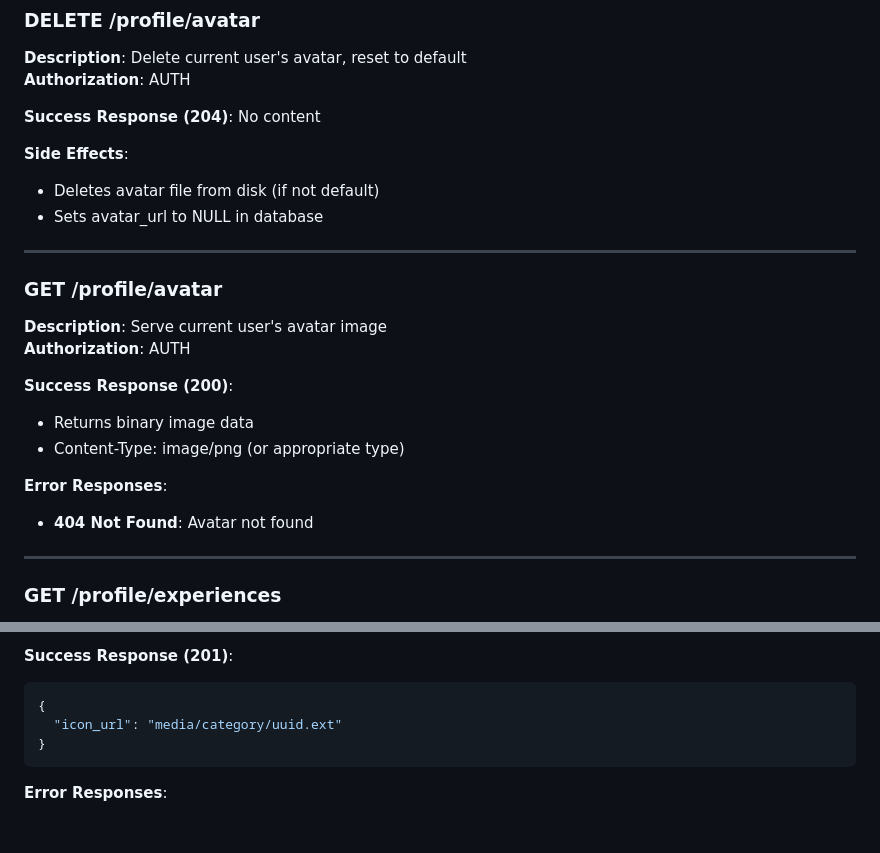
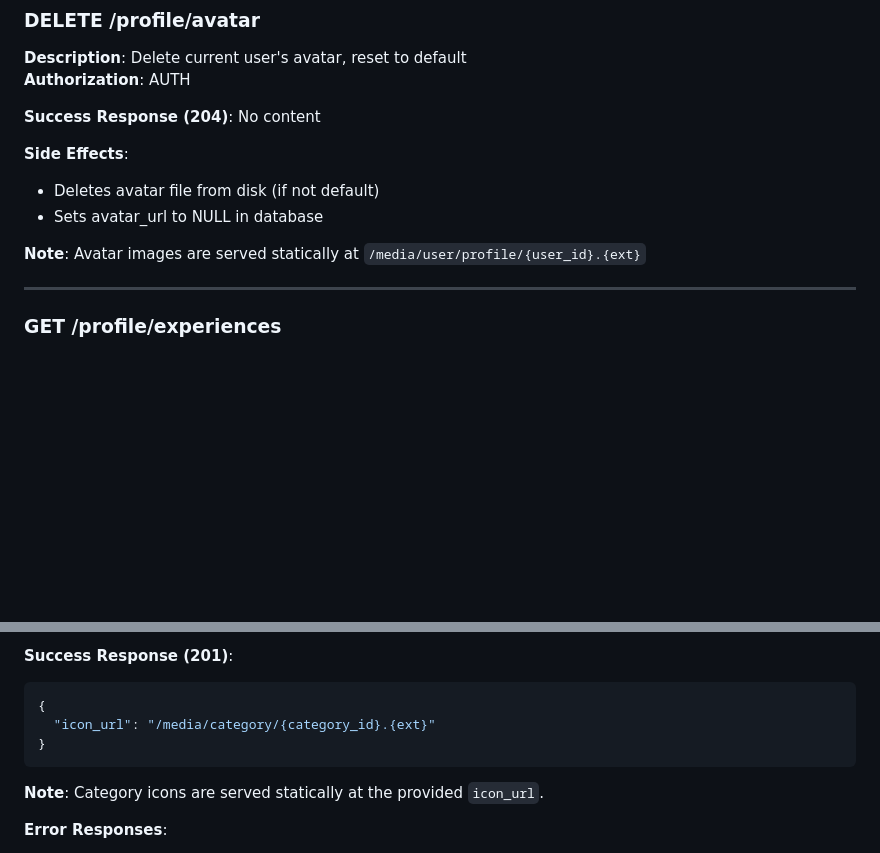
Before and after one commit to Leeevai/Underboss, a Markdown page: front-end/routes.md, 2 parts joined by grey strips. GitHub-like rendering; blank space fills up the shorter version.

````diff
--- a/front-end/routes.md
+++ b/front-end/routes.md
@@ -552,18 +547,7 @@ Authorization: Basic base64(login:password)
 - Deletes avatar file from disk (if not default)
 - Sets avatar_url to NULL in database
 
----
-
-### GET /profile/avatar
-**Description**: Serve current user's avatar image
-**Authorization**: AUTH
-
-**Success Response (200)**:
-- Returns binary image data
-- Content-Type: image/png (or appropriate type)
-
-**Error Responses**:
-- **404 Not Found**: Avatar not found
+**Note**: Avatar images are served statically at `/media/user/profile/{user_id}.{ext}`
 
 ---
 
@@ -903,9 +874,11 @@ Authorization: Basic base64(login:password)
 **Success Response (201)**:
 ```json
 {
-  "icon_url": "media/category/uuid.ext"
-}
-```
+  "icon_url": "/media/category/{category_id}.{ext}"
+}
+```
+
+**Note**: Category icons are served statically at the provided `icon_url`.
 
 **Error Responses**:
 - **404 Not Found**: Category not found
````
Also changed, not shown: other parts of front-end/routes.md (+72 -60 lines).
